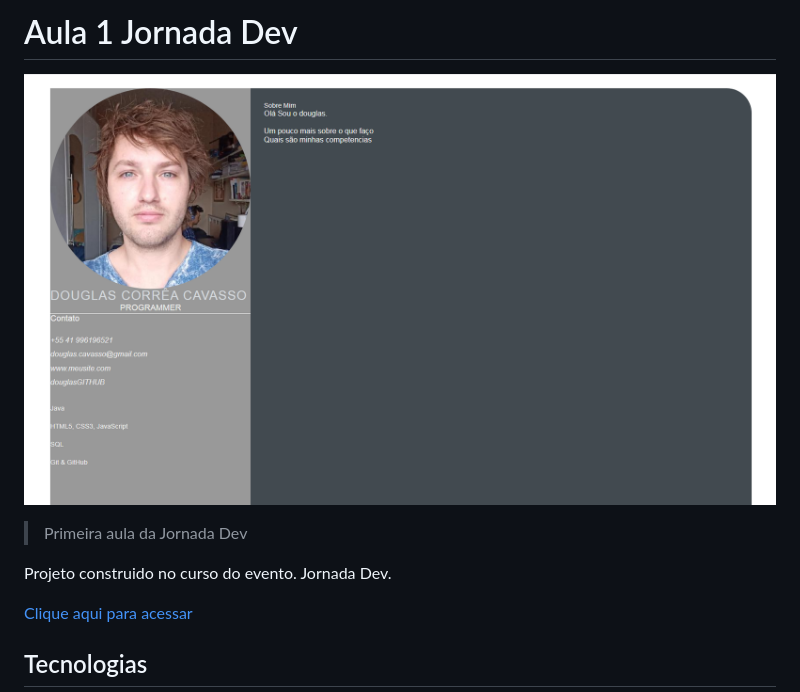
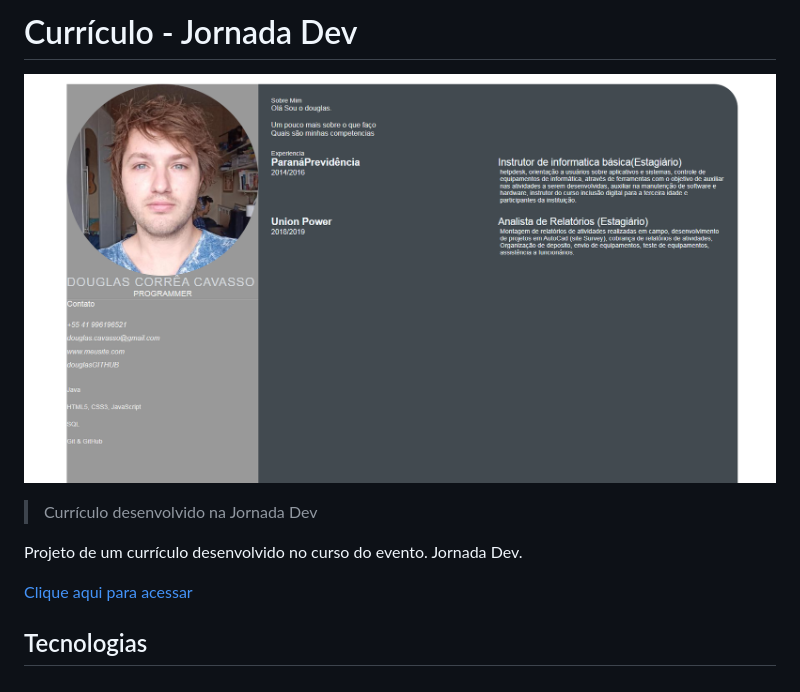
Before and after one commit to douglascorreacavasso/JORNADA-DEV.GITHUB.IO, a Markdown page: README.md, the part around the change. Rendered like a GitHub page; pictures changed too: github/preview.png.

Commit message:
Feat add job experiencie (#2)
* commit aula 2

* dia 3

* Resolved merge conflict by keeping README.md file.

```diff
--- a/README.md
+++ b/README.md
@@ -1,9 +1,9 @@
-# Aula 1 Jornada Dev
+# Currículo - Jornada Dev
 ![preview](./github/preview.png)
 
-> Primeira aula da Jornada Dev
+> Currículo desenvolvido na Jornada Dev
 
-Projeto construido no curso do evento. Jornada Dev.
+Projeto de um currículo desenvolvido no curso do evento. Jornada Dev.
 
 
 [ Clique aqui para acessar](https://douglascorreacavasso.github.io/JORNADA-DEV.GITHUB.IO/)
```
Also changed, not shown: 2 other files.
